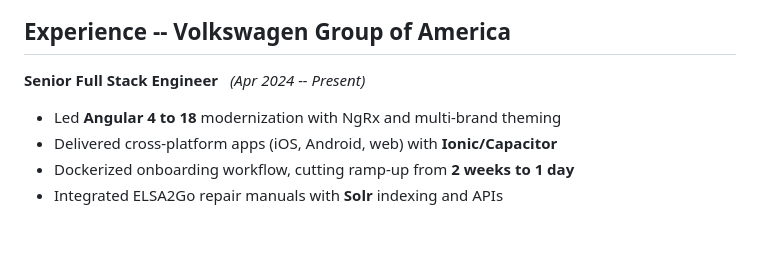
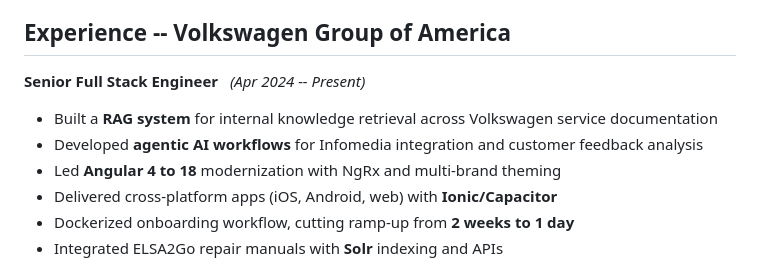
Before and after one commit to ranasl62/ranasl62, a Markdown page: README.md, the part around the change. Rendered like a GitHub page; blank space fills up the shorter version.

Commit message:
update the docs and polish

```diff
--- a/README.md
+++ b/README.md
@@ -33,6 +33,8 @@
 
 **Senior Full Stack Engineer** &nbsp; *(Apr 2024 -- Present)*
 
+- Built a **RAG system** for internal knowledge retrieval across Volkswagen service documentation
+- Developed **agentic AI workflows** for Infomedia integration and customer feedback analysis
 - Led **Angular 4 to 18** modernization with NgRx and multi-brand theming
 - Delivered cross-platform apps (iOS, Android, web) with **Ionic/Capacitor**
 - Dockerized onboarding workflow, cutting ramp-up from **2 weeks to 1 day**
```
